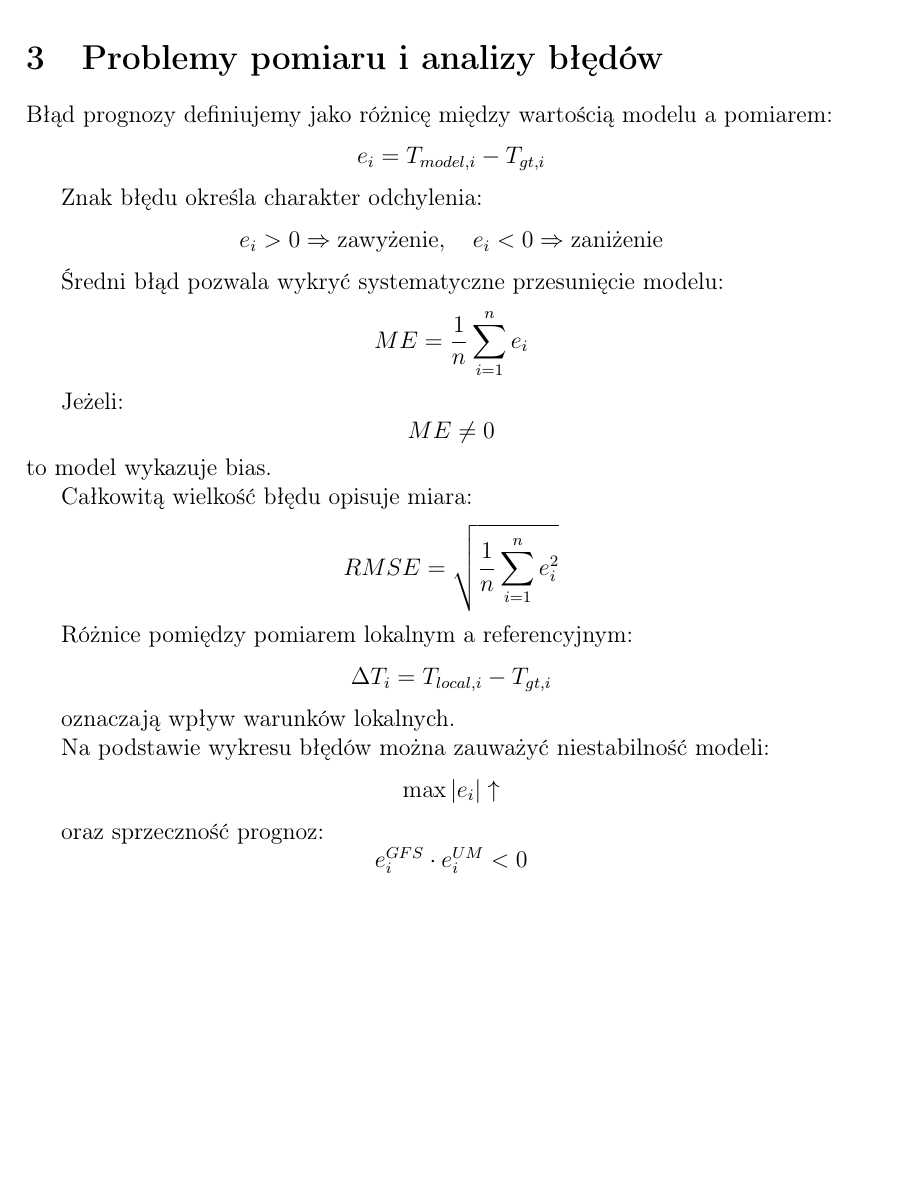
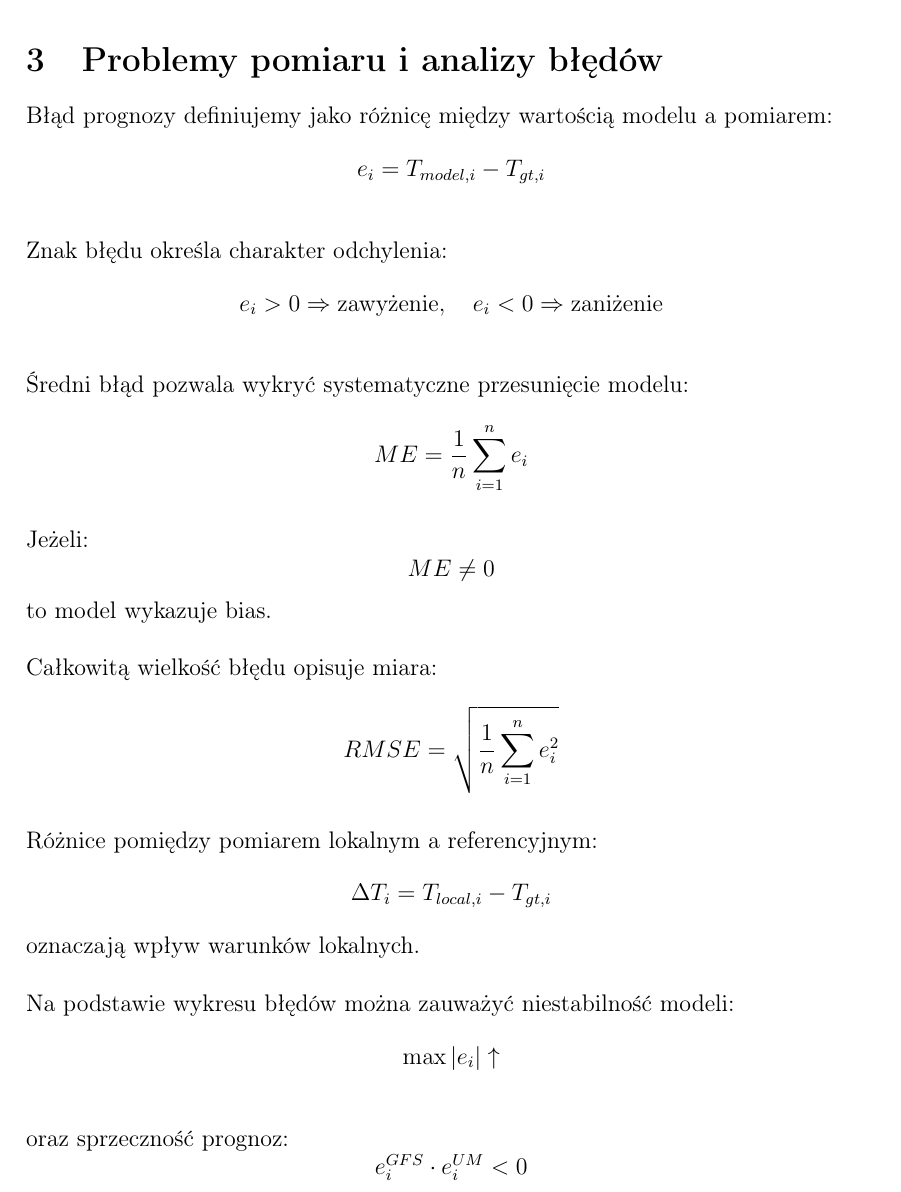
Before and after one commit to ML642/PTI, a LaTeX document (project.tex): part of page 9 of 14, cut so that both start at the same text, the shorter picture padded with empty space. Compiled offline with pdfLaTeX.

Commit message:
ujednolicanie wcięć w tekście

```diff
--- a/project.tex
+++ b/project.tex
@@ -240,41 +240,49 @@ Błąd prognozy definiujemy jako różnicę między wartością modelu a pomiare
 \[
 e_i = T_{model,i} - T_{gt,i}
 \]
-
+\\
+\noindent
 Znak błędu określa charakter odchylenia:
 \[
 e_i > 0 \Rightarrow \text{zawyżenie}, \quad
 e_i < 0 \Rightarrow \text{zaniżenie}
 \]
-
+\\
+\noindent
 Średni błąd pozwala wykryć systematyczne przesunięcie modelu:
 \[
 ME = \frac{1}{n} \sum_{i=1}^{n} e_i
 \]
-
+\\
+\noindent
 Jeżeli:
 \[
 ME \neq 0
 \]
 to model wykazuje bias.
+\\
 
+\noindent
 Całkowitą wielkość błędu opisuje miara:
 \[
 RMSE = \sqrt{\frac{1}{n} \sum_{i=1}^{n} e_i^2}
 \]
-
+\\
+\noindent
 Różnice pomiędzy pomiarem lokalnym a referencyjnym:
 \[
 \Delta T_i = T_{local,i} - T_{gt,i}
 \]
+oznaczają wpływ warunków lokalnych.
+\\
 
-oznaczają wpływ warunków lokalnych.
-
+\noindent
 Na podstawie wykresu błędów można zauważyć niestabilność modeli:
 \[
 \max |e_i| \uparrow
 \]
-
+\\
+\noindent
 oraz sprzeczność prognoz:
 \[
 e_i^{GFS} \cdot e_i^{UM} < 0
```
